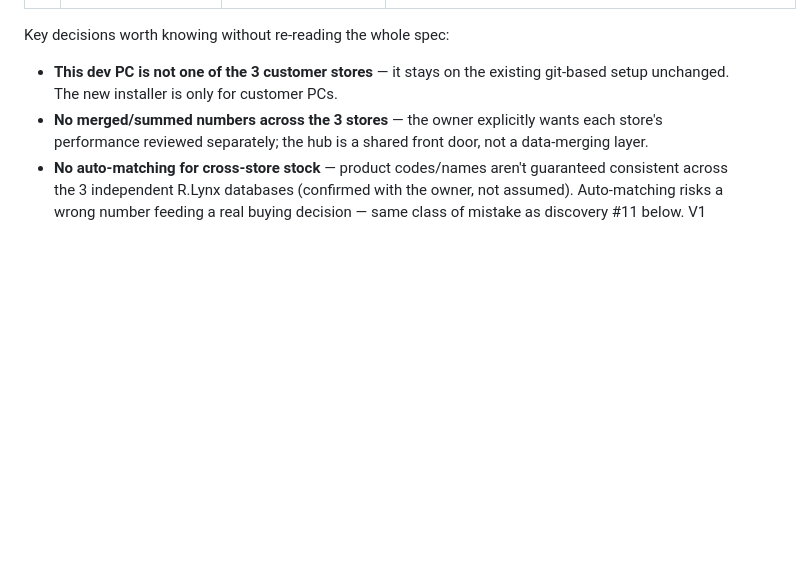
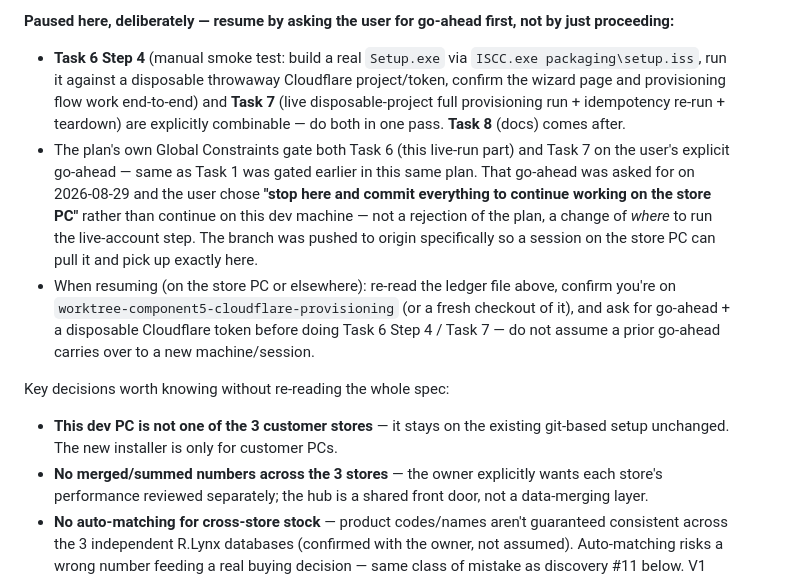
Before and after one commit to rachadmihoubi/pos-tool, a Markdown page: CLAUDE.md, the part around one of its changes. Drawn GitHub-style; blank space fills up the shorter version.

```diff
--- a/CLAUDE.md
+++ b/CLAUDE.md
@@ -269,3 +328,24 @@ order" section sequences the work into the 5 components below.
+**Paused here, deliberately — resume by asking the user for go-ahead
+first, not by just proceeding:**
+- **Task 6 Step 4** (manual smoke test: build a real `Setup.exe` via
+  `ISCC.exe packaging\setup.iss`, run it against a disposable throwaway
+  Cloudflare project/token, confirm the wizard page and provisioning flow
+  work end-to-end) and **Task 7** (live disposable-project full
+  provisioning run + idempotency re-run + teardown) are explicitly
+  combinable — do both in one pass. **Task 8** (docs) comes after.
+- The plan's own Global Constraints gate both Task 6 (this live-run part)
+  and Task 7 on the user's explicit go-ahead — same as Task 1 was gated
+  earlier in this same plan. That go-ahead was asked for on 2026-08-29 and
+  the user chose **"stop here and commit everything to continue working on
+  the store PC"** rather than continue on this dev machine — not a
+  rejection of the plan, a change of *where* to run the live-account step.
+  The branch was pushed to origin specifically so a session on the store
+  PC can pull it and pick up exactly here.
+- When resuming (on the store PC or elsewhere): re-read the ledger file
+  above, confirm you're on `worktree-component5-cloudflare-provisioning`
+  (or a fresh checkout of it), and ask for go-ahead + a disposable
+  Cloudflare token before doing Task 6 Step 4 / Task 7 — do not assume a
+  prior go-ahead carries over to a new machine/session.
 
 Key decisions worth knowing without re-reading the whole spec:
 - **This dev PC is not one of the 3 customer stores** — it stays on the
```
Also changed, not shown: other parts of CLAUDE.md (+60 -1 lines).
